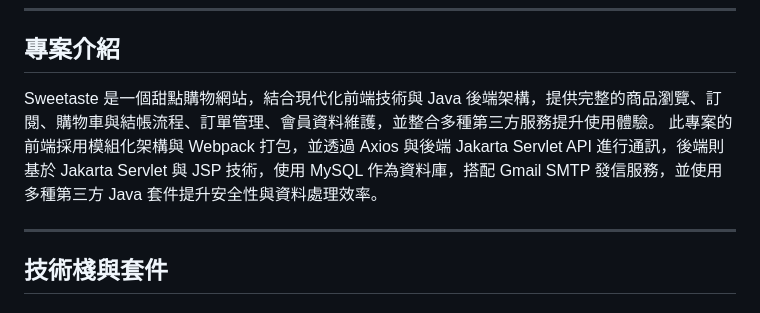
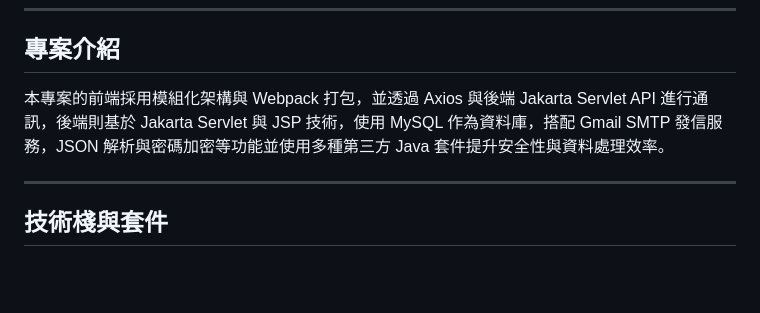
Before and after one commit to WilliamHsieh615/sweetaste, a Markdown page: README.md, the part around the change. Rendered like a GitHub page; blank space fills up the shorter version.

```diff
--- a/README.md
+++ b/README.md
@@ -8,8 +8,7 @@ Sweetaste 是一個甜點購物網站，結合現代化前端技術與 Java 後
 
 ## 專案介紹
 
-Sweetaste 是一個甜點購物網站，結合現代化前端技術與 Java 後端架構，提供完整的商品瀏覽、訂閱、購物車與結帳流程、訂單管理、會員資料維護，並整合多種第三方服務提升使用體驗。
-此專案的前端採用模組化架構與 Webpack 打包，並透過 Axios 與後端 Jakarta Servlet API 進行通訊，後端則基於 Jakarta Servlet 與 JSP 技術，使用 MySQL 作為資料庫，搭配 Gmail SMTP 發信服務，並使用多種第三方 Java 套件提升安全性與資料處理效率。
+本專案的前端採用模組化架構與 Webpack 打包，並透過 Axios 與後端 Jakarta Servlet API 進行通訊，後端則基於 Jakarta Servlet 與 JSP 技術，使用 MySQL 作為資料庫，搭配 Gmail SMTP 發信服務，JSON 解析與密碼加密等功能並使用多種第三方 Java 套件提升安全性與資料處理效率。
 
 ---
 
```
